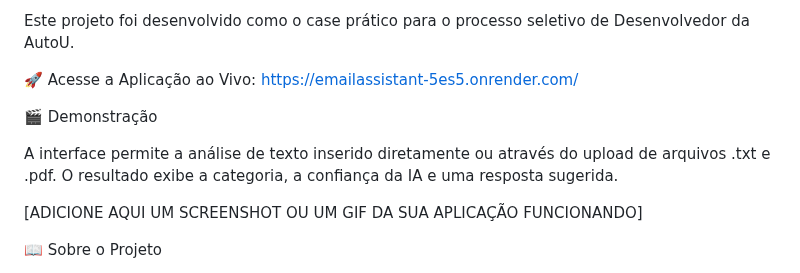
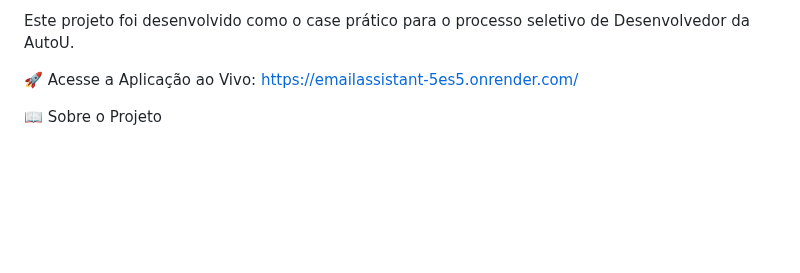
Before and after one commit to SILAS-JOB/Smart_Email_Assistant, a Markdown page: README.md, the part around the change. Drawn GitHub-style; blank space fills up the shorter version.

```diff
--- a/README.md
+++ b/README.md
@@ -5,12 +5,6 @@ Aplicação web que utiliza Inteligência Artificial para classificar e-mails, o
 Este projeto foi desenvolvido como o case prático para o processo seletivo de Desenvolvedor da AutoU.
 
 🚀 Acesse a Aplicação ao Vivo: https://emailassistant-5es5.onrender.com/
-
-🎬 Demonstração
-
-A interface permite a análise de texto inserido diretamente ou através do upload de arquivos .txt e .pdf. O resultado exibe a categoria, a confiança da IA e uma resposta sugerida.
-
-[ADICIONE AQUI UM SCREENSHOT OU UM GIF DA SUA APLICAÇÃO FUNCIONANDO]
 
 
 📖 Sobre o Projeto
```
